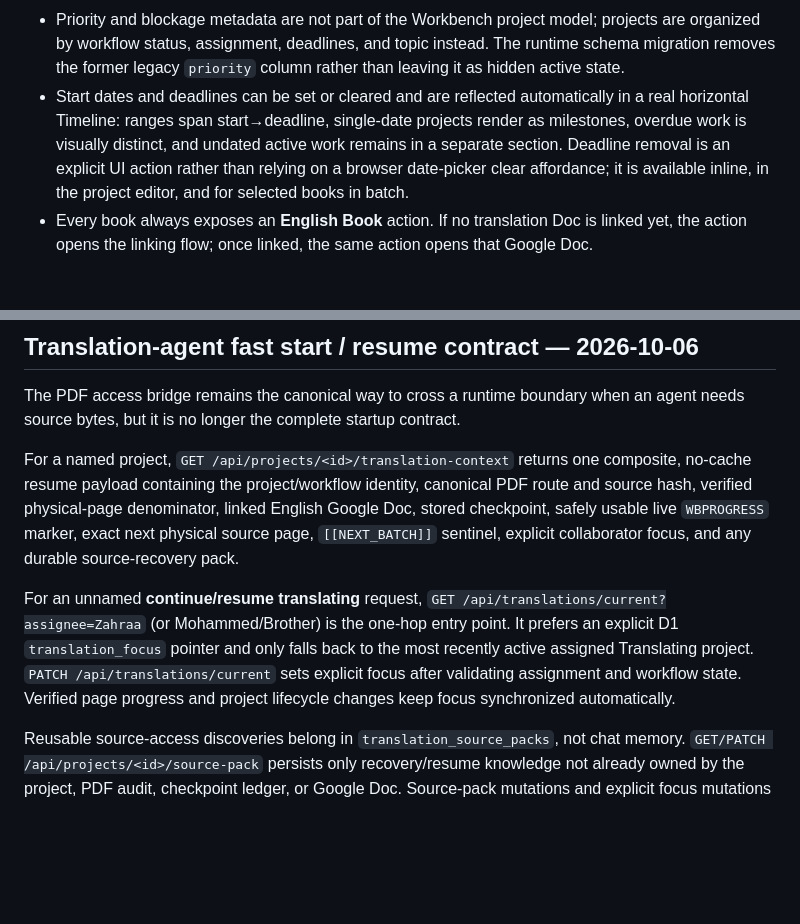
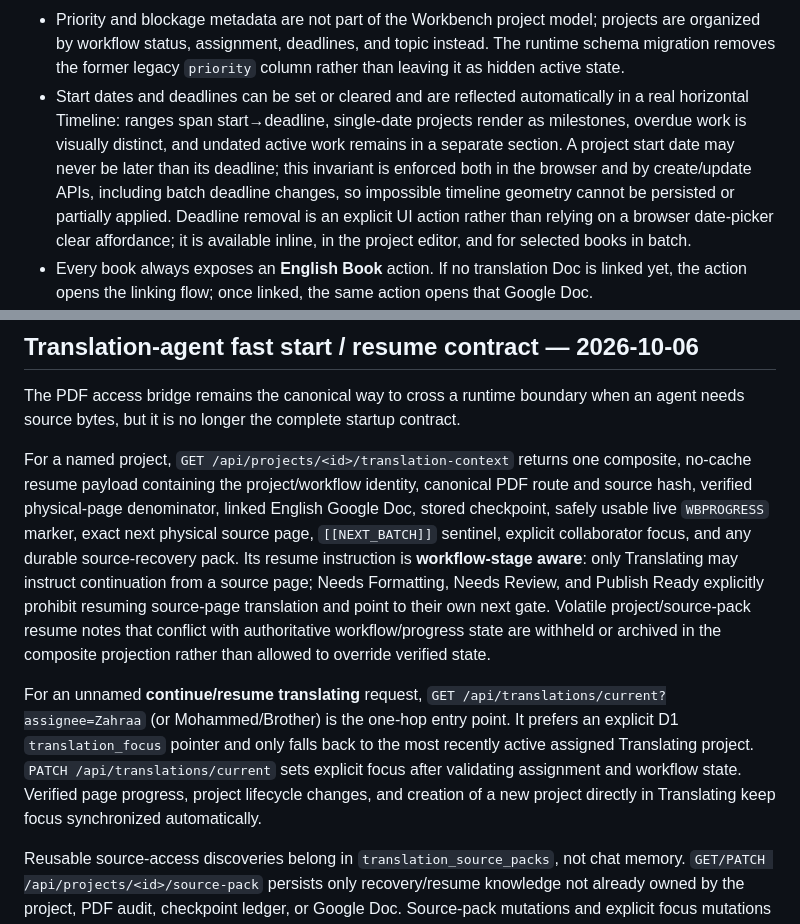
Before and after one commit to mohalizahraa/operator-translation, a Markdown page: workbench/README.md, 2 parts joined by grey strips. Drawn GitHub-style; blank space fills up the shorter version.

Commit message:
workbench: document bug-sweep invariants

```diff
--- a/workbench/README.md
+++ b/workbench/README.md
@@ -26,7 +26,7 @@ Internal collaborative work manager for translating Sayyid Kamal al-Haydari's bo
 - **Math / denominator visibility invariant:** every visible ratio, percentage, pace, workload, and schedule summary must expose enough scope information for its arithmetic to reconcile without hidden denominator changes. Global translation/publication percentages use the fixed 176-book catalogue corpus. **Assignment ownership** is an exclusive partition (Zahraa / Mohammed / Shared / Unassigned) that must add back to the corpus, while a collaborator's personal assignment scope explicitly includes Shared books and must disclose the direct + shared decomposition. Page-weighted percentages must show their page-equivalent numerator and denominator rather than masquerading as book-count percentages. Open scheduling must expose its open total, scheduled/unscheduled split, and excluded Publish Ready count so the displayed rows reconcile to the corpus. Never fabricate or rewrite verification-owned progress history merely to make the UI arithmetic look cleaner.
 - Assignment can be changed inline on a book: Zahraa / Mohammed / Both / Unassigned.
 - Priority and blockage metadata are not part of the Workbench project model; projects are organized by workflow status, assignment, deadlines, and topic instead. The runtime schema migration removes the former legacy `priority` column rather than leaving it as hidden active state.
-- Start dates and deadlines can be set or cleared and are reflected automatically in a real horizontal Timeline: ranges span start→deadline, single-date projects render as milestones, overdue work is visually distinct, and undated active work remains in a separate section. Deadline removal is an explicit UI action rather than relying on a browser date-picker clear affordance; it is available inline, in the project editor, and for selected books in batch.
+- Start dates and deadlines can be set or cleared and are reflected automatically in a real horizontal Timeline: ranges span start→deadline, single-date projects render as milestones, overdue work is visually distinct, and undated active work remains in a separate section. A project start date may never be later than its deadline; this invariant is enforced both in the browser and by create/update APIs, including batch deadline changes, so impossible timeline geometry cannot be persisted or partially applied. Deadline removal is an explicit UI action rather than relying on a browser date-picker clear affordance; it is available inline, in the project editor, and for selected books in batch.
 - Every book always exposes an **English Book** action. If no translation Doc is linked yet, the action opens the linking flow; once linked, the same action opens that Google Doc.
 - **English Book access invariant:** a linked Google Doc must be shared as **Anyone with the link → Editor**. Restricted/private Docs are not valid Workbench English Book targets. The Workbench's unauthenticated link/open guard proves the recipient can reach the Doc without Google's **Request access** screen; it does **not** prove the Drive role is Editor. Operator-created or Operator-linked Docs therefore require a separate Drive-metadata check for an `anyone` + `writer` permission before linking. Both checks must pass. An existing restricted or under-permissioned link is an access defect that must be fixed, not a usable English Book.
 - Every book exposes a primary **Work on Book** action. If the English Book is not linked yet it opens the existing linking flow and automatically continues into the working materials after the link is saved; once linked, it opens the English Book and, when a verified Arabic PDF exists, opens that PDF alongside it.
@@ -165,9 +165,9 @@ A second official-site sweep recovered the seven-book **مفاهيم قرآني
 
 The PDF access bridge remains the canonical way to cross a runtime boundary when an agent needs source bytes, but it is no longer the complete startup contract.
 
-For a named project, `GET /api/projects/<id>/translation-context` returns one composite, no-cache resume payload containing the project/workflow identity, canonical PDF route and source hash, verified physical-page denominator, linked English Google Doc, stored checkpoint, safely usable live `WBPROGRESS` marker, exact next physical source page, `[[NEXT_BATCH]]` sentinel, explicit collaborator focus, and any durable source-recovery pack.
+For a named project, `GET /api/projects/<id>/translation-context` returns one composite, no-cache resume payload containing the project/workflow identity, canonical PDF route and source hash, verified physical-page denominator, linked English Google Doc, stored checkpoint, safely usable live `WBPROGRESS` marker, exact next physical source page, `[[NEXT_BATCH]]` sentinel, explicit collaborator focus, and any durable source-recovery pack. Its resume instruction is **workflow-stage aware**: only Translating may instruct continuation from a source page; Needs Formatting, Needs Review, and Publish Ready explicitly prohibit resuming source-page translation and point to their own next gate. Volatile project/source-pack resume notes that conflict with authoritative workflow/progress state are withheld or archived in the composite projection rather than allowed to override verified state.
 
-For an unnamed **continue/resume translating** request, `GET /api/translations/current?assignee=Zahraa` (or Mohammed/Brother) is the one-hop entry point. It prefers an explicit D1 `translation_focus` pointer and only falls back to the most recently active assigned Translating project. `PATCH /api/translations/current` sets explicit focus after validating assignment and workflow state. Verified page progress and project lifecycle changes keep focus synchronized automatically.
+For an unnamed **continue/resume translating** request, `GET /api/translations/current?assignee=Zahraa` (or Mohammed/Brother) is the one-hop entry point. It prefers an explicit D1 `translation_focus` pointer and only falls back to the most recently active assigned Translating project. `PATCH /api/translations/current` sets explicit focus after validating assignment and workflow state. Verified page progress, project lifecycle changes, and creation of a new project directly in Translating keep focus synchronized automatically.
 
 Reusable source-access discoveries belong in `translation_source_packs`, not chat memory. `GET/PATCH /api/projects/<id>/source-pack` persists only recovery/resume knowledge not already owned by the project, PDF audit, checkpoint ledger, or Google Doc. Source-pack mutations and explicit focus mutations record Activity so the existing shared revision token sees them.
 
```
Also changed, not shown: other parts of workbench/README.md (+1 -1 lines).
